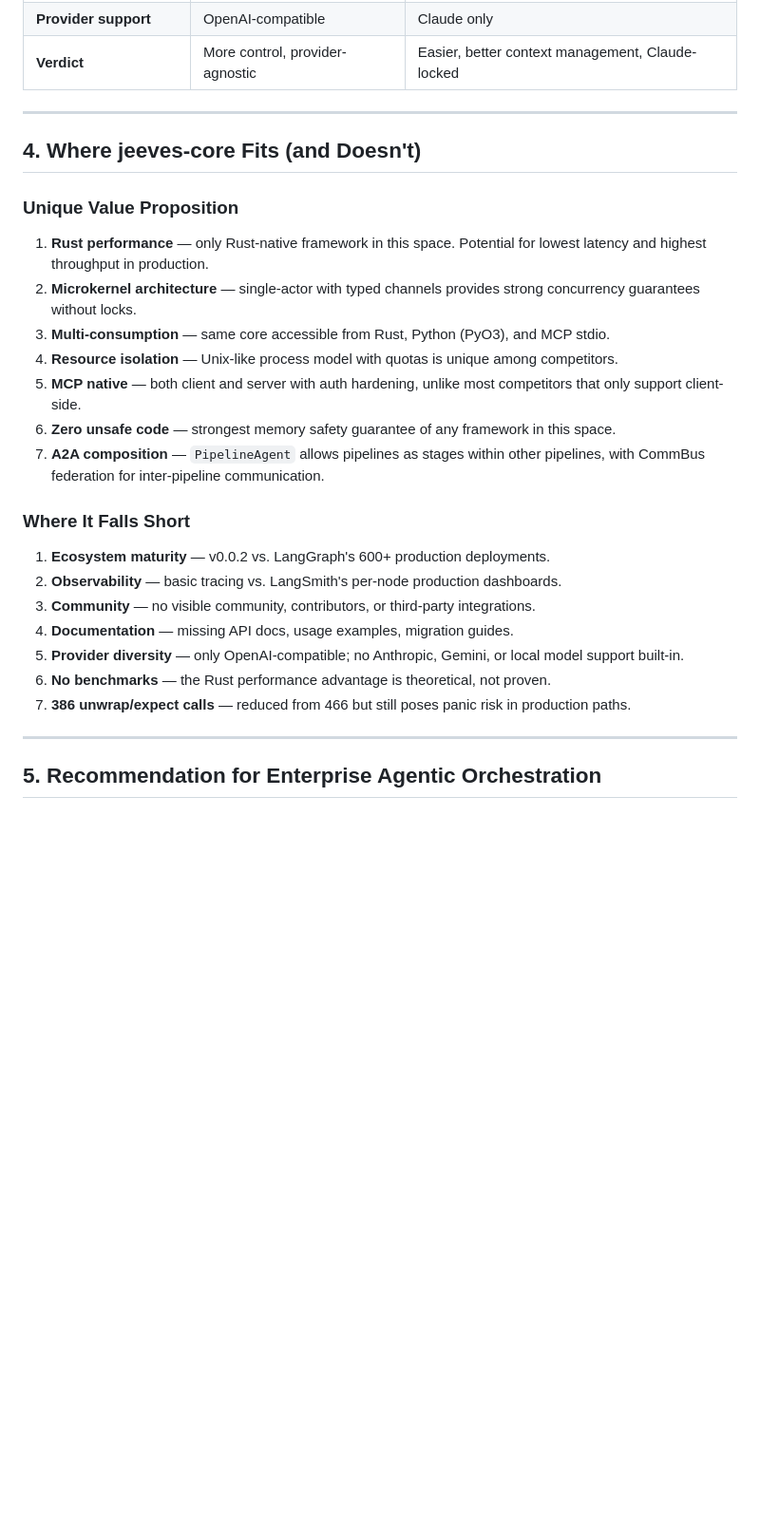
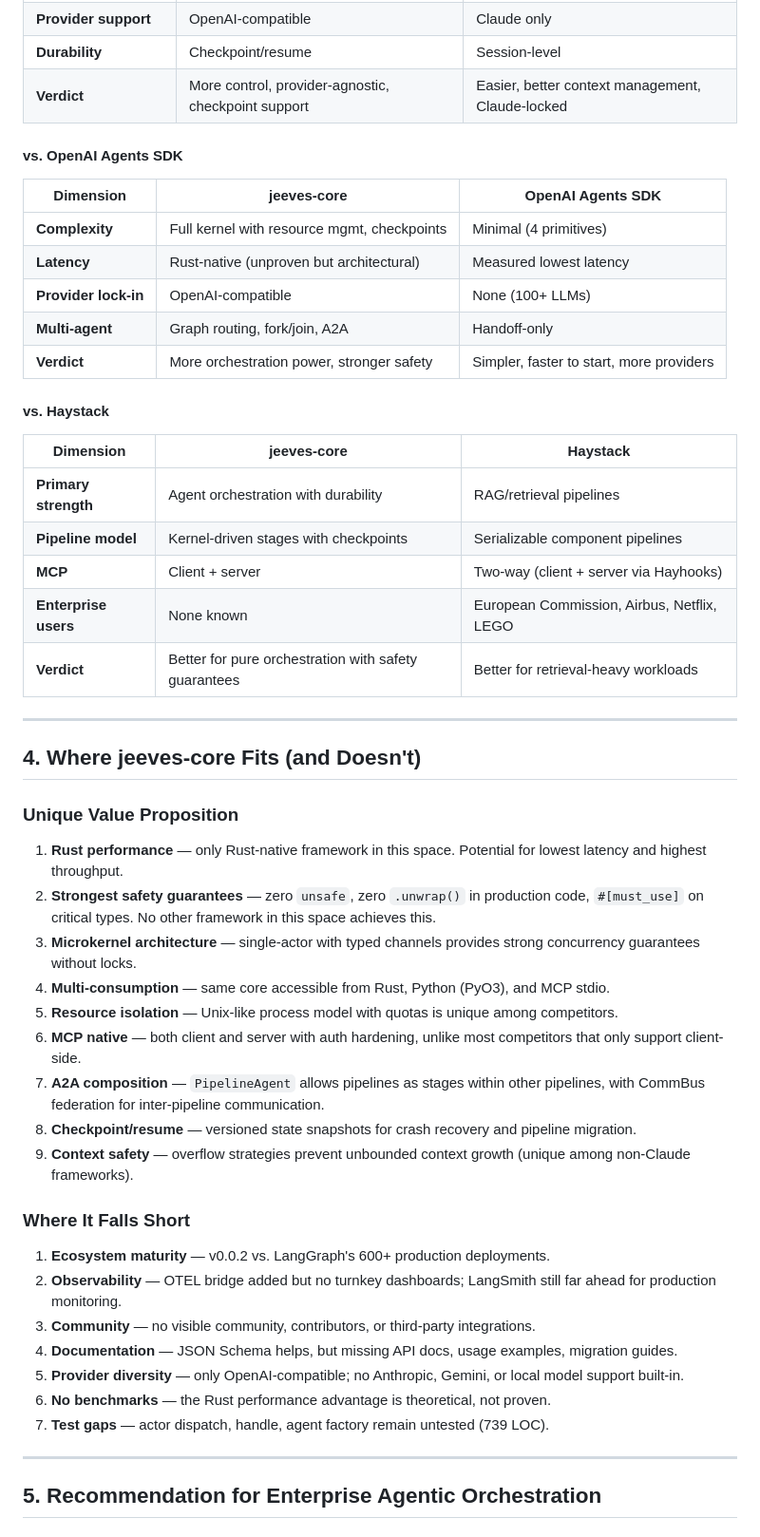
Before and after one commit to Jeeves-Cluster-Organization/jeeves-core, a Markdown page: AUDIT_REPORT.md, the part around one of its changes. Shown at 95% size. Rendered like a GitHub page; blank space fills up the shorter version.

```diff
--- a/AUDIT_REPORT.md
+++ b/AUDIT_REPORT.md
@@ -172,6 +199,27 @@ A **Rust microkernel for multi-agent AI orchestration** (v0.0.2). It provides:
 | **MCP** | Native client + server | Deepest integration (Anthropic created MCP) |
 | **Provider support** | OpenAI-compatible | Claude only |
-| **Verdict** | More control, provider-agnostic | Easier, better context management, Claude-locked |
+| **Durability** | Checkpoint/resume | Session-level |
+| **Verdict** | More control, provider-agnostic, checkpoint support | Easier, better context management, Claude-locked |
+
+#### vs. OpenAI Agents SDK
+
+| Dimension | jeeves-core | OpenAI Agents SDK |
+|-----------|-------------|-------------------|
+| **Complexity** | Full kernel with resource mgmt, checkpoints | Minimal (4 primitives) |
+| **Latency** | Rust-native (unproven but architectural) | Measured lowest latency |
+| **Provider lock-in** | OpenAI-compatible | None (100+ LLMs) |
+| **Multi-agent** | Graph routing, fork/join, A2A | Handoff-only |
+| **Verdict** | More orchestration power, stronger safety | Simpler, faster to start, more providers |
+
+#### vs. Haystack
+
+| Dimension | jeeves-core | Haystack |
+|-----------|-------------|---------|
+| **Primary strength** | Agent orchestration with durability | RAG/retrieval pipelines |
+| **Pipeline model** | Kernel-driven stages with checkpoints | Serializable component pipelines |
+| **MCP** | Client + server | Two-way (client + server via Hayhooks) |
+| **Enterprise users** | None known | European Commission, Airbus, Netflix, LEGO |
+| **Verdict** | Better for pure orchestration with safety guarantees | Better for retrieval-heavy workloads |
 
 ---
 
@@ -179,23 +227,25 @@ A **Rust microkernel for multi-agent AI orchestration** (v0.0.2). It provides:
 
 ### Unique Value Proposition
 
-1. **Rust performance** — only Rust-native framework in this space. Potential for lowest latency and highest throughput in production.
-2. **Microkernel architecture** — single-actor with typed channels provides strong concurrency guarantees without locks.
-3. **Multi-consumption** — same core accessible from Rust, Python (PyO3), and MCP stdio.
-4. **Resource isolation** — Unix-like process model with quotas is unique among competitors.
-5. **MCP native** — both client and server with auth hardening, unlike most competitors that only support client-side.
-6. **Zero unsafe code** — strongest memory safety guarantee of any framework in this space.
+1. **Rust performance** — only Rust-native framework in this space. Potential for lowest latency and highest throughput.
+2. **Strongest safety guarantees** — zero `unsafe`, zero `.unwrap()` in production code, `#[must_use]` on critical types. No other framework in this space achieves this.
+3. **Microkernel architecture** — single-actor with typed channels provides strong concurrency guarantees without locks.
+4. **Multi-consumption** — same core accessible from Rust, Python (PyO3), and MCP stdio.
+5. **Resource isolation** — Unix-like process model with quotas is unique among competitors.
+6. **MCP native** — both client and server with auth hardening, unlike most competitors that only support client-side.
 7. **A2A composition** — `PipelineAgent` allows pipelines as stages within other pipelines, with CommBus federation for inter-pipeline communication.
+8. **Checkpoint/resume** — versioned state snapshots for crash recovery and pipeline migration.
+9. **Context safety** — overflow strategies prevent unbounded context growth (unique among non-Claude frameworks).
 
 ### Where It Falls Short
 
 1. **Ecosystem maturity** — v0.0.2 vs. LangGraph's 600+ production deployments.
-2. **Observability** — basic tracing vs. LangSmith's per-node production dashboards.
+2. **Observability** — OTEL bridge added but no turnkey dashboards; LangSmith still far ahead for production monitoring.
 3. **Community** — no visible community, contributors, or third-party integrations.
-4. **Documentation** — missing API docs, usage examples, migration guides.
+4. **Documentation** — JSON Schema helps, but missing API docs, usage examples, migration guides.
 5. **Provider diversity** — only OpenAI-compatible; no Anthropic, Gemini, or local model support built-in.
 6. **No benchmarks** — the Rust performance advantage is theoretical, not proven.
-7. **386 unwrap/expect calls** — reduced from 466 but still poses panic risk in production paths.
+7. **Test gaps** — actor dispatch, handle, agent factory remain untested (739 LOC).
 
 ---
 
```
Also changed, not shown: other parts of AUDIT_REPORT.md (+88 -53 lines).
